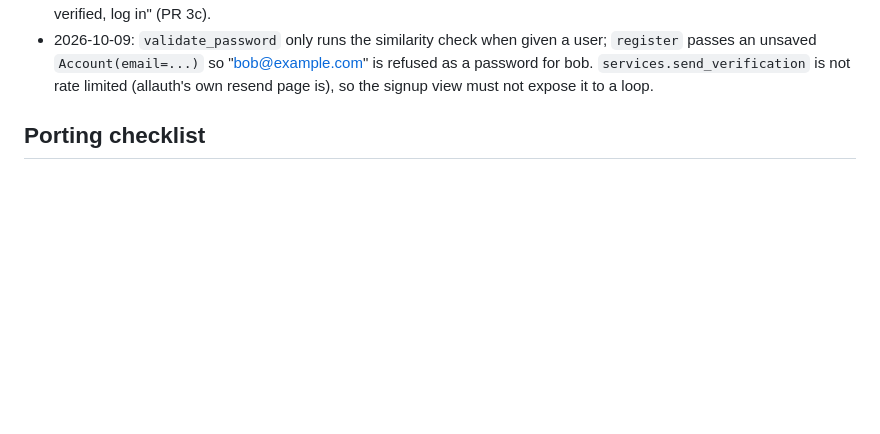
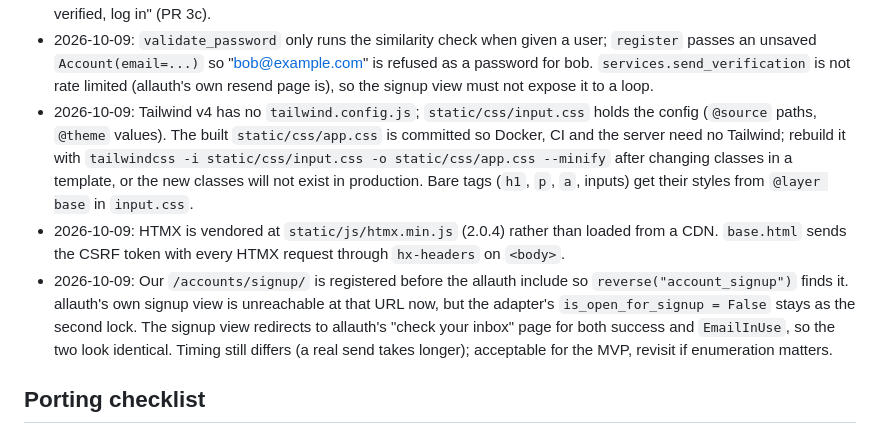
Before and after one commit to Sohum-Gupta/AccelerareMVP, a Markdown page: NOTES.md, the part around the change. Drawn GitHub-style; blank space fills up the shorter version.

Commit message:
Record the Tailwind, HTMX and signup decisions in the notes and plan
Country order is now US, India, UK, then A to Z.

Co-Authored-By: Claude Sonnet 5.5 <noreply@anthropic.com>

```diff
--- a/NOTES.md
+++ b/NOTES.md
@@ -44,6 +44,9 @@ Things learned the hard way. Add an entry whenever something non-obvious comes u
 - 2026-10-09: Checked allauth 65.19.7 on Django 6.1.2 before adopting it: officially supported since 65.19.0, and it sends through `MAILERS` because it only calls `EmailMessage.send()`. The login lookup goes through allauth's own `EmailAddress` table (lowercased comparison) and falls back to `Account.email` only when no verified row matched, so "log in with any verified email" needs every ContactPoint email mirrored into that table (`register` and friends do this from PR 3b).
 - 2026-10-09: An allauth verification link is signed (HMAC), not stored, and stops resolving once the address is verified: a GET then shows allauth's "invalid link" page (200) and a POST is a 404. Harmless, but the page should say "already verified, log in" (PR 3c).
 - 2026-10-09: `validate_password` only runs the similarity check when given a user; `register` passes an unsaved `Account(email=...)` so "bob@example.com" is refused as a password for bob. `services.send_verification` is not rate limited (allauth's own resend page is), so the signup view must not expose it to a loop.
+- 2026-10-09: Tailwind v4 has no `tailwind.config.js`; `static/css/input.css` holds the config (`@source` paths, `@theme` values). The built `static/css/app.css` is committed so Docker, CI and the server need no Tailwind; rebuild it with `tailwindcss -i static/css/input.css -o static/css/app.css --minify` after changing classes in a template, or the new classes will not exist in production. Bare tags (`h1`, `p`, `a`, inputs) get their styles from `@layer base` in `input.css`.
+- 2026-10-09: HTMX is vendored at `static/js/htmx.min.js` (2.0.4) rather than loaded from a CDN. `base.html` sends the CSRF token with every HTMX request through `hx-headers` on `<body>`.
+- 2026-10-09: Our `/accounts/signup/` is registered before the allauth include so `reverse("account_signup")` finds it. allauth's own signup view is unreachable at that URL now, but the adapter's `is_open_for_signup = False` stays as the second lock. The signup view redirects to allauth's "check your inbox" page for both success and `EmailInUse`, so the two look identical. Timing still differs (a real send takes longer); acceptable for the MVP, revisit if enumeration matters.
 
 ## Porting checklist
 
```
Also changed, not shown: docs/03-tech-stack.md (+1 -1 lines), docs/05-build-plan.md (+2 -1 lines).
